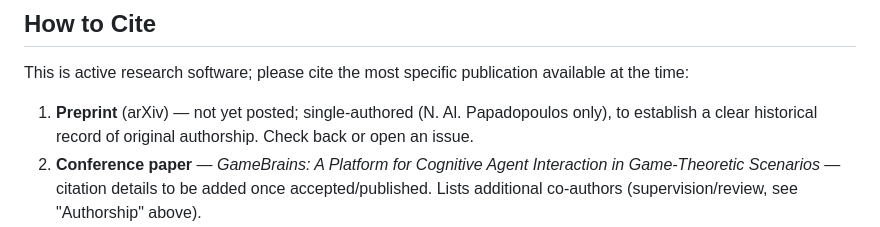
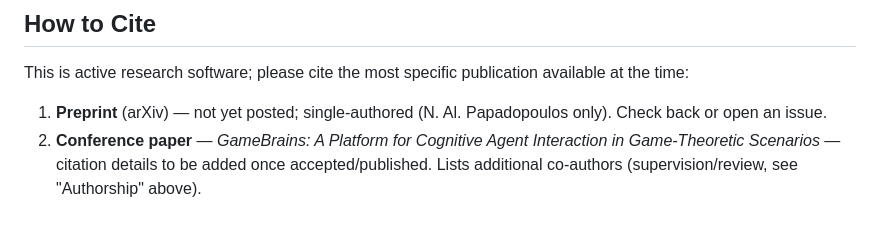
Before and after one commit to dentros/gamebrains, a Markdown page: README.md, the part around the change. GitHub-like rendering.

Commit message:
Simplify the preprint citation note to a plain single-author statement

```diff
--- a/README.md
+++ b/README.md
@@ -90,8 +90,8 @@ the author's own prior, sole-authored ALT/MBoE project (`github.com/dentros/Alte
 
 This is active research software; please cite the most specific publication available at the time:
 
-1. **Preprint** (arXiv) — not yet posted; single-authored (N. Al. Papadopoulos only), to establish
-   a clear historical record of original authorship. Check back or open an issue.
+1. **Preprint** (arXiv) — not yet posted; single-authored (N. Al. Papadopoulos only). Check back
+   or open an issue.
 2. **Conference paper** — *GameBrains: A Platform for Cognitive Agent Interaction in
    Game-Theoretic Scenarios* — citation details to be added once accepted/published. Lists
    additional co-authors (supervision/review, see "Authorship" above).
```
